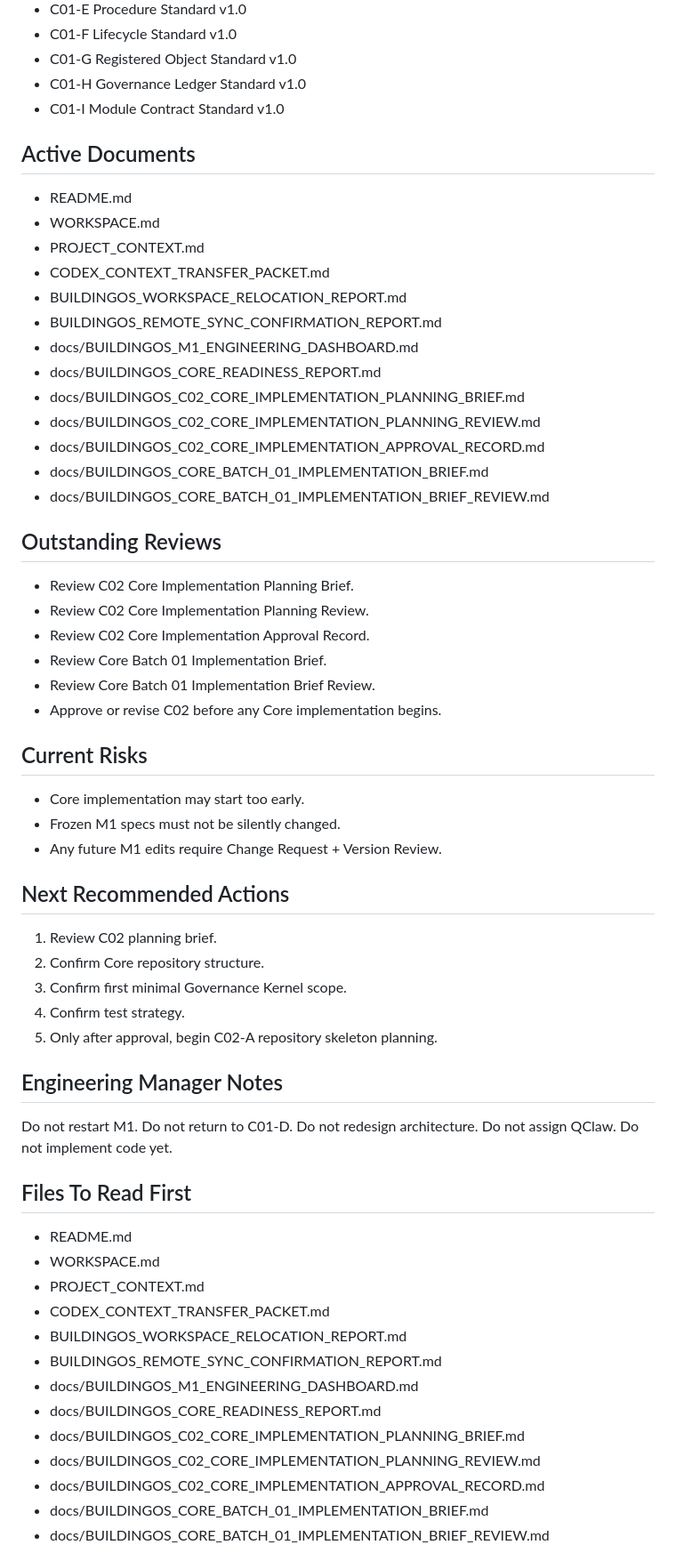
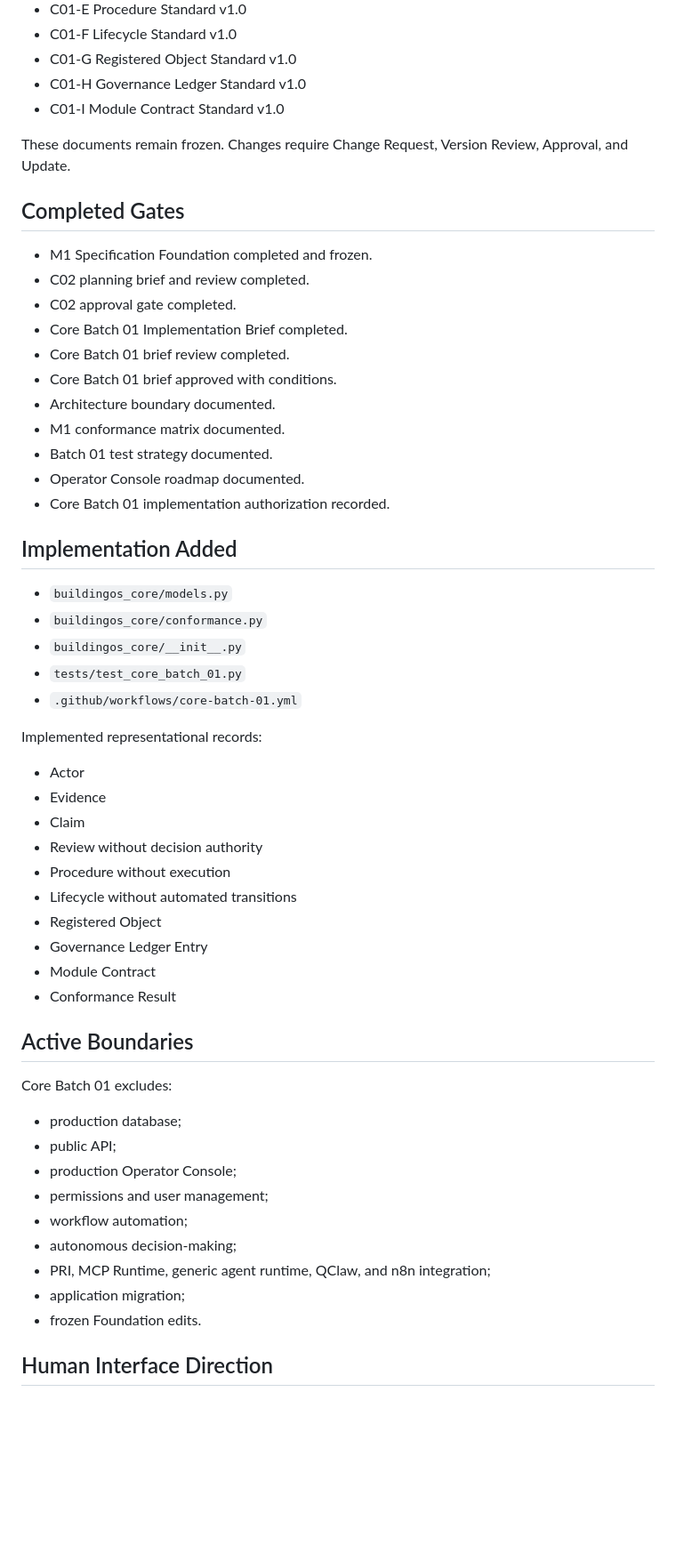
Before and after one commit to simon947161/BuildingOS, a Markdown page: PROJECT_CONTEXT.md, the part around one of its changes. Shown at 89% size. Rendered like a GitHub page; blank space fills up the shorter version.

Commit message:
Update project context for Core Batch 01 implementation

```diff
--- a/PROJECT_CONTEXT.md
+++ b/PROJECT_CONTEXT.md
@@ -57,59 +45,56 @@ limited and OneDrive may create sync conflicts.
 - C01-H Governance Ledger Standard v1.0
 - C01-I Module Contract Standard v1.0
 
-## Active Documents
-- README.md
-- WORKSPACE.md
-- PROJECT_CONTEXT.md
-- CODEX_CONTEXT_TRANSFER_PACKET.md
-- BUILDINGOS_WORKSPACE_RELOCATION_REPORT.md
-- BUILDINGOS_REMOTE_SYNC_CONFIRMATION_REPORT.md
-- docs/BUILDINGOS_M1_ENGINEERING_DASHBOARD.md
-- docs/BUILDINGOS_CORE_READINESS_REPORT.md
-- docs/BUILDINGOS_C02_CORE_IMPLEMENTATION_PLANNING_BRIEF.md
-- docs/BUILDINGOS_C02_CORE_IMPLEMENTATION_PLANNING_REVIEW.md
-- docs/BUILDINGOS_C02_CORE_IMPLEMENTATION_APPROVAL_RECORD.md
-- docs/BUILDINGOS_CORE_BATCH_01_IMPLEMENTATION_BRIEF.md
-- docs/BUILDINGOS_CORE_BATCH_01_IMPLEMENTATION_BRIEF_REVIEW.md
+These documents remain frozen. Changes require Change Request, Version Review, Approval, and Update.
 
-## Outstanding Reviews
-- Review C02 Core Implementation Planning Brief.
-- Review C02 Core Implementation Planning Review.
-- Review C02 Core Implementation Approval Record.
-- Review Core Batch 01 Implementation Brief.
-- Review Core Batch 01 Implementation Brief Review.
-- Approve or revise C02 before any Core implementation begins.
+## Completed Gates
 
-## Current Risks
-- Core implementation may start too early.
-- Frozen M1 specs must not be silently changed.
-- Any future M1 edits require Change Request + Version Review.
+- M1 Specification Foundation completed and frozen.
+- C02 planning brief and review completed.
+- C02 approval gate completed.
+- Core Batch 01 Implementation Brief completed.
+- Core Batch 01 brief review completed.
+- Core Batch 01 brief approved with conditions.
+- Architecture boundary documented.
+- M1 conformance matrix documented.
+- Batch 01 test strategy documented.
+- Operator Console roadmap documented.
+- Core Batch 01 implementation authorization recorded.
 
-## Next Recommended Actions
-1. Review C02 planning brief.
-2. Confirm Core repository structure.
-3. Confirm first minimal Governance Kernel scope.
-4. Confirm test strategy.
-5. Only after approval, begin C02-A repository skeleton planning.
+## Implementation Added
 
-## Engineering Manager Notes
-Do not restart M1.
-Do not return to C01-D.
-Do not redesign architecture.
-Do not assign QClaw.
-Do not implement code yet.
+- `buildingos_core/models.py`
+- `buildingos_core/conformance.py`
+- `buildingos_core/__init__.py`
+- `tests/test_core_batch_01.py`
+- `.github/workflows/core-batch-01.yml`
 
-## Files To Read First
-- README.md
-- WORKSPACE.md
-- PROJECT_CONTEXT.md
-- CODEX_CONTEXT_TRANSFER_PACKET.md
-- BUILDINGOS_WORKSPACE_RELOCATION_REPORT.md
-- BUILDINGOS_REMOTE_SYNC_CONFIRMATION_REPORT.md
-- docs/BUILDINGOS_M1_ENGINEERING_DASHBOARD.md
-- docs/BUILDINGOS_CORE_READINESS_REPORT.md
-- docs/BUILDINGOS_C02_CORE_IMPLEMENTATION_PLANNING_BRIEF.md
-- docs/BUILDINGOS_C02_CORE_IMPLEMENTATION_PLANNING_REVIEW.md
-- docs/BUILDINGOS_C02_CORE_IMPLEMENTATION_APPROVAL_RECORD.md
-- docs/BUILDINGOS_CORE_BATCH_01_IMPLEMENTATION_BRIEF.md
-- docs/BUILDINGOS_CORE_BATCH_01_IMPLEMENTATION_BRIEF_REVIEW.md
+Implemented representational records:
+
+- Actor
+- Evidence
+- Claim
+- Review without decision authority
+- Procedure without execution
+- Lifecycle without automated transitions
+- Registered Object
+- Governance Ledger Entry
+- Module Contract
+- Conformance Result
+
+## Active Boundaries
+
+Core Batch 01 excludes:
+
+- production database;
+- public API;
+- production Operator Console;
+- permissions and user management;
+- workflow automation;
+- autonomous decision-making;
+- PRI, MCP Runtime, generic agent runtime, QClaw, and n8n integration;
+- application migration;
+- frozen Foundation edits.
+
+## Human Interface Direction
+
```
Also changed, not shown: other parts of PROJECT_CONTEXT.md (+42 -38 lines).
